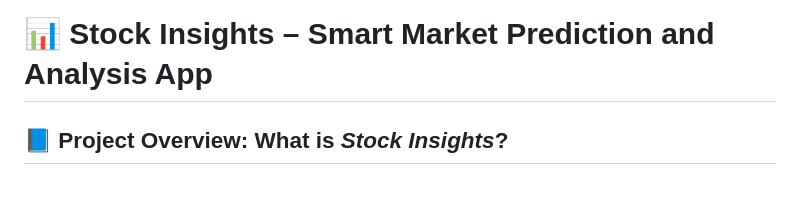
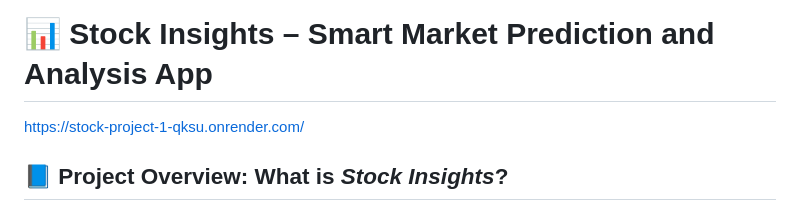
Before and after one commit to NagaRamya1531-tech/stock_project, a Markdown page: README.md, the part around the change. Drawn GitHub-style.

```diff
--- a/README.md
+++ b/README.md
@@ -1,4 +1,5 @@
 # 📊 Stock Insights – Smart Market Prediction and Analysis App
+https://stock-project-1-qksu.onrender.com/
 
 ## 📘 Project Overview: What is *Stock Insights*?
 
```
